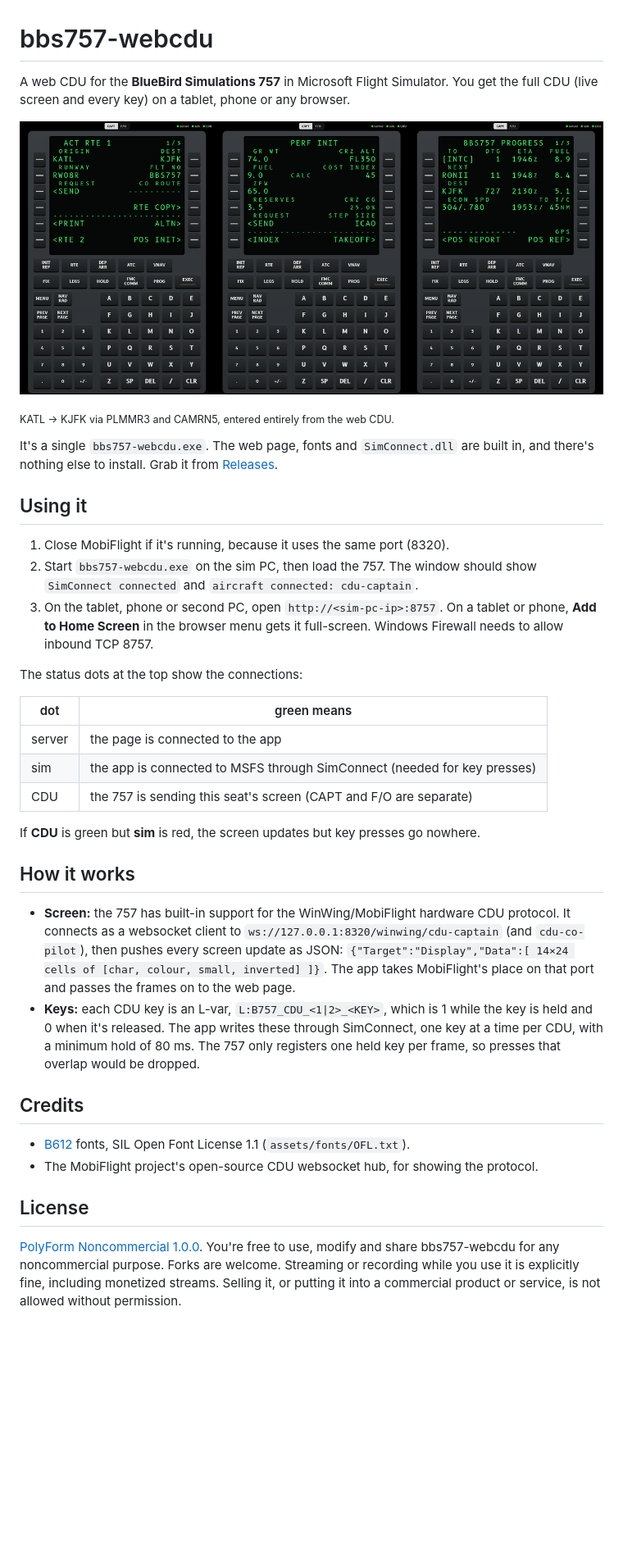
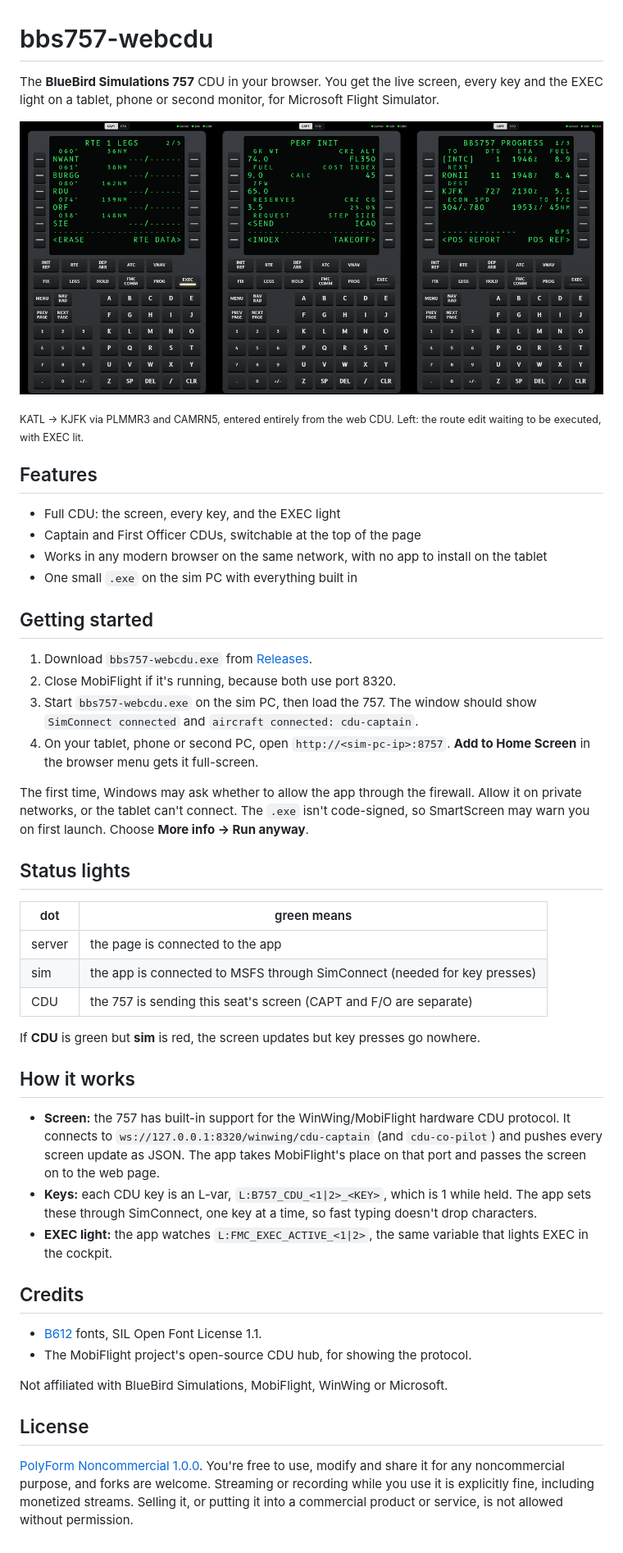
Before and after one commit to yan2k/bbs757-webcdu, a Markdown page: README.md, the part around the change. Shown at 82% size. Drawn GitHub-style; pictures changed too: docs/screenshots/pages.png; blank space fills up the shorter version.

Commit message:
README rewrite; screenshot shows the EXEC light
Co-Authored-By: Claude Opus 5.5 <noreply@anthropic.com>

```diff
--- a/README.md
+++ b/README.md
@@ -1,54 +1,65 @@
 # bbs757-webcdu
 
-A web CDU for the **BlueBird Simulations 757** in Microsoft Flight Simulator. You get the full
-CDU (live screen and every key) on a tablet, phone or any browser.
+The **BlueBird Simulations 757** CDU in your browser. You get the live screen, every key and
+the EXEC light on a tablet, phone or second monitor, for Microsoft Flight Simulator.
 
 ![Route, performance and progress pages on the web CDU](docs/screenshots/pages.png)
 
-<sub>KATL → KJFK via PLMMR3 and CAMRN5, entered entirely from the web CDU.</sub>
+<sub>KATL → KJFK via PLMMR3 and CAMRN5, entered entirely from the web CDU.
+Left: the route edit waiting to be executed, with EXEC lit.</sub>
 
-It's a single `bbs757-webcdu.exe`. The web page, fonts and `SimConnect.dll` are built in,
-and there's nothing else to install. Grab it from [Releases](../../releases).
+## Features
 
-## Using it
+- Full CDU: the screen, every key, and the EXEC light
+- Captain and First Officer CDUs, switchable at the top of the page
+- Works in any modern browser on the same network, with no app to install on the tablet
+- One small `.exe` on the sim PC with everything built in
 
-1. Close MobiFlight if it's running, because it uses the same port (8320).
-2. Start `bbs757-webcdu.exe` on the sim PC, then load the 757.
-   The window should show `SimConnect connected` and `aircraft connected: cdu-captain`.
-3. On the tablet, phone or second PC, open `http://<sim-pc-ip>:8757`. On a tablet or phone,
-   **Add to Home Screen** in the browser menu gets it full-screen. Windows Firewall needs to
-   allow inbound TCP 8757.
+## Getting started
 
-The status dots at the top show the connections:
+1. Download `bbs757-webcdu.exe` from [Releases](../../releases).
+2. Close MobiFlight if it's running, because both use port 8320.
+3. Start `bbs757-webcdu.exe` on the sim PC, then load the 757. The window should show
+   `SimConnect connected` and `aircraft connected: cdu-captain`.
+4. On your tablet, phone or second PC, open `http://<sim-pc-ip>:8757`.
+   **Add to Home Screen** in the browser menu gets it full-screen.
 
-| dot    | green means                                                             |
-|--------|-------------------------------------------------------------------------|
-| server | the page is connected to the app                                        |
-| sim    | the app is connected to MSFS through SimConnect (needed for key presses) |
-| CDU    | the 757 is sending this seat's screen (CAPT and F/O are separate)       |
+The first time, Windows may ask whether to allow the app through the firewall. Allow it on
+private networks, or the tablet can't connect. The `.exe` isn't code-signed, so SmartScreen
+may warn you on first launch. Choose **More info → Run anyway**.
+
+## Status lights
+
+| dot    | green means                                                               |
+|--------|---------------------------------------------------------------------------|
+| server | the page is connected to the app                                          |
+| sim    | the app is connected to MSFS through SimConnect (needed for key presses)  |
+| CDU    | the 757 is sending this seat's screen (CAPT and F/O are separate)         |
 
 If **CDU** is green but **sim** is red, the screen updates but key presses go nowhere.
 
 ## How it works
 
 - **Screen:** the 757 has built-in support for the WinWing/MobiFlight hardware CDU protocol.
-  It connects as a websocket client to `ws://127.0.0.1:8320/winwing/cdu-captain` (and
-  `cdu-co-pilot`), then pushes every screen update as JSON:
-  `{"Target":"Display","Data":[ 14×24 cells of [char, colour, small, inverted] ]}`.
-  The app takes MobiFlight's place on that port and passes the frames on to the web page.
-- **Keys:** each CDU key is an L-var, `L:B757_CDU_<1|2>_<KEY>`, which is 1 while the key is
-  held and 0 when it's released. The app writes these through SimConnect, one key at a time
-  per CDU, with a minimum hold of 80 ms. The 757 only registers one held key per frame, so
-  presses that overlap would be dropped.
+  It connects to `ws://127.0.0.1:8320/winwing/cdu-captain` (and `cdu-co-pilot`) and pushes
+  every screen update as JSON. The app takes MobiFlight's place on that port and passes the
+  screen on to the web page.
+- **Keys:** each CDU key is an L-var, `L:B757_CDU_<1|2>_<KEY>`, which is 1 while held. The
+  app sets these through SimConnect, one key at a time, so fast typing doesn't drop
+  characters.
+- **EXEC light:** the app watches `L:FMC_EXEC_ACTIVE_<1|2>`, the same variable that lights
+  EXEC in the cockpit.
 
 ## Credits
 
-- [B612](https://github.com/polarsys/b612) fonts, SIL Open Font License 1.1 (`assets/fonts/OFL.txt`).
-- The MobiFlight project's open-source CDU websocket hub, for showing the protocol.
+- [B612](https://github.com/polarsys/b612) fonts, SIL Open Font License 1.1.
+- The MobiFlight project's open-source CDU hub, for showing the protocol.
+
+Not affiliated with BlueBird Simulations, MobiFlight, WinWing or Microsoft.
 
 ## License
 
-[PolyForm Noncommercial 1.0.0](LICENSE). You're free to use, modify and share bbs757-webcdu
-for any noncommercial purpose. Forks are welcome. Streaming or recording while you use it is
+[PolyForm Noncommercial 1.0.0](LICENSE). You're free to use, modify and share it for any
+noncommercial purpose, and forks are welcome. Streaming or recording while you use it is
 explicitly fine, including monetized streams. Selling it, or putting it into a commercial
 product or service, is not allowed without permission.
```
